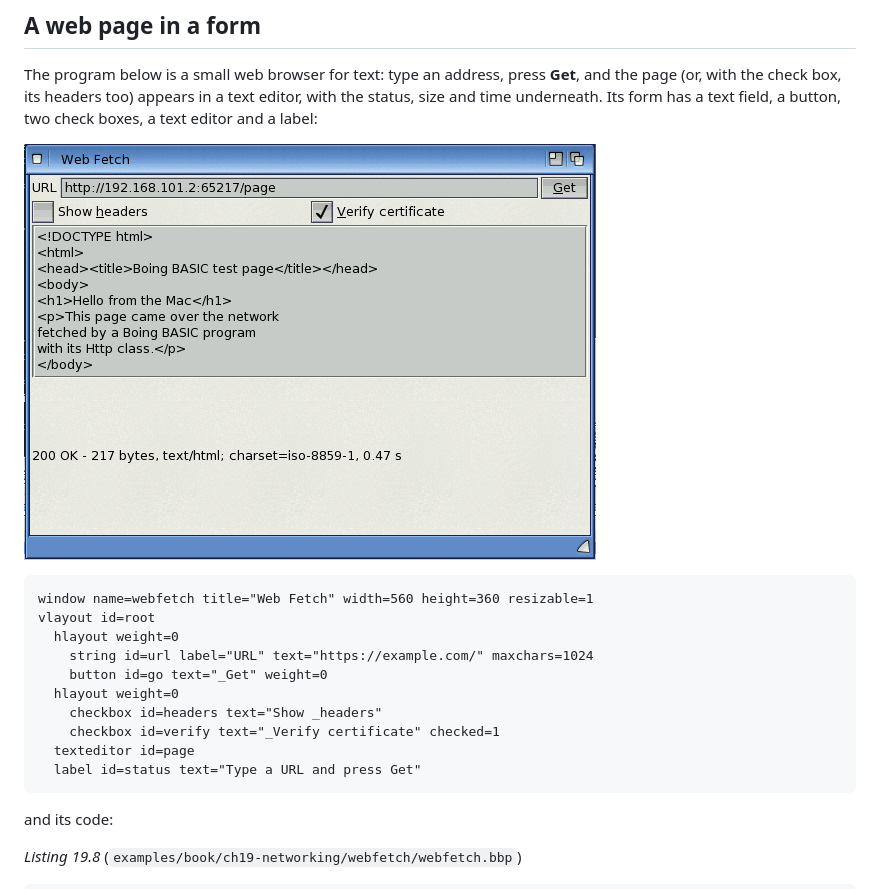
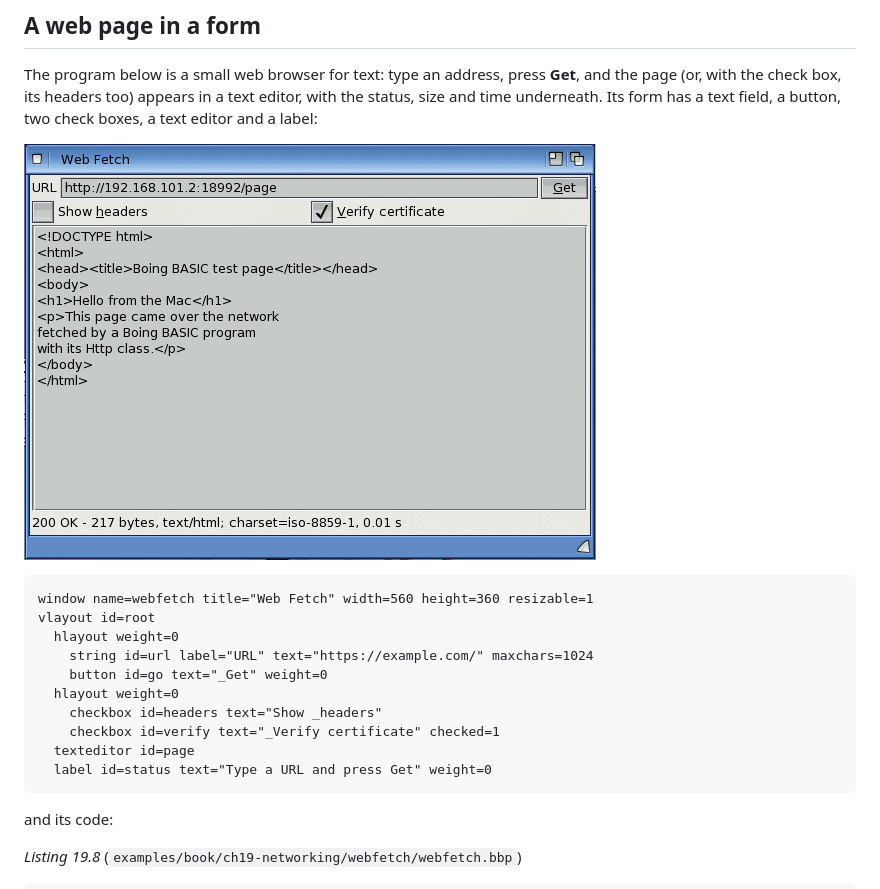
Before and after one commit to geekychris/boing-basic, a Markdown page: docs/manual/19-networking.md, the part around the change. Rendered like a GitHub page; pictures changed too: docs/manual/images/webfetch.png.

Commit message:
manual: webfetch's status label keeps its height (weight=0, #77): the book copy, the chapter 19 listing and the new guest screenshot
Co-Authored-By: Claude Opus 5.5 <noreply@anthropic.com>

````diff
--- a/docs/manual/19-networking.md
+++ b/docs/manual/19-networking.md
@@ -273,7 +273,7 @@ vlayout id=root
     checkbox id=headers text="Show _headers"
     checkbox id=verify text="_Verify certificate" checked=1
   texteditor id=page
-  label id=status text="Type a URL and press Get"
+  label id=status text="Type a URL and press Get" weight=0
 ```
 
 and its code:
````
Also changed, not shown: 1 other file.
